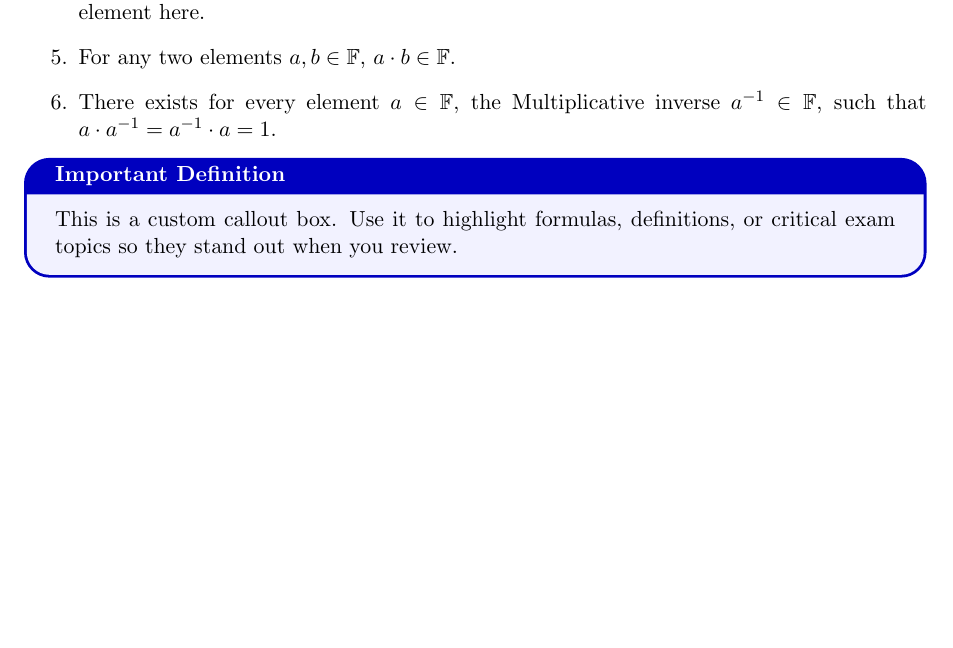
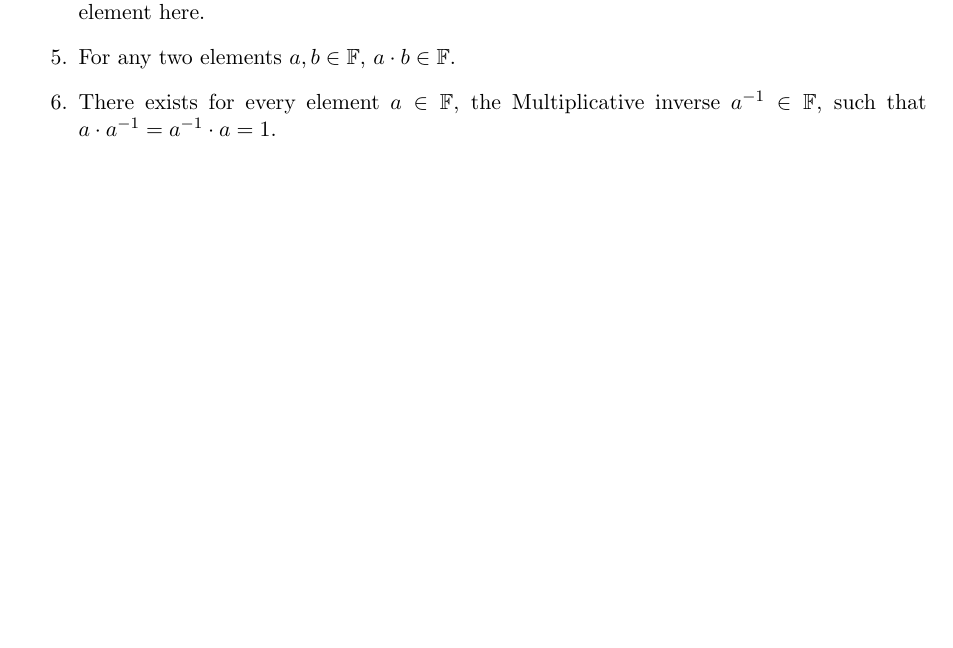
Before and after one commit to spikecowboybebop/ML_notes, a LaTeX document (ML_notes01.tex): part of page 3 of 3, cut so that both start at the same text, the shorter picture padded with empty space. Compiled offline with pdfLaTeX.

Commit message:
added some notes 2

```diff
--- a/ML_notes01.tex
+++ b/ML_notes01.tex
@@ -69,8 +69,6 @@
 		\item There exists for every element $a \in \mathbb{F}$, the Multiplicative inverse $a^{-1} \in \mathbb{F}$, such that $a \cdot a^{-1} = a^{-1} \cdot a = 1$.
 	\end{enumerate}
 
-	\begin{conceptbox}{Important Definition}
-		This is a custom callout box. Use it to highlight formulas, definitions, or critical exam topics so they stand out when you review.
-	\end{conceptbox}
+
 
 \end{document}
```
